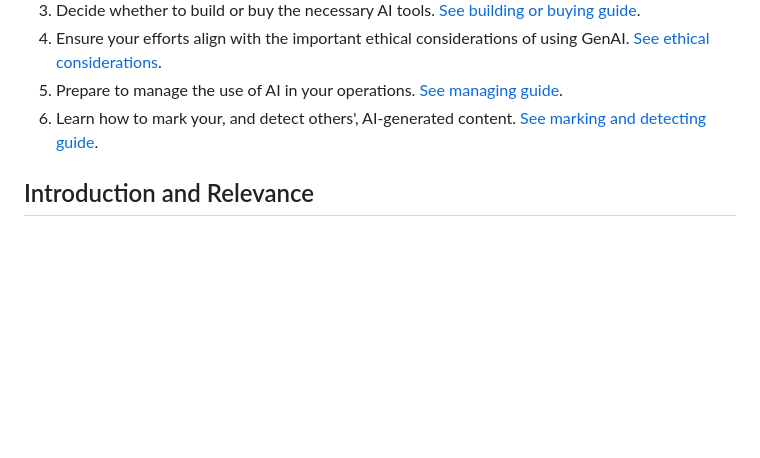
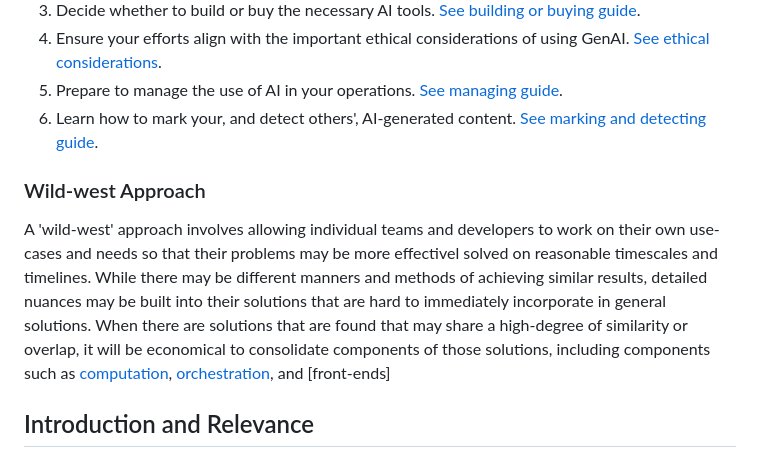
Before and after one commit to ianderrington/genai, a Markdown page: docs/Using/index.md, the part around the change. GitHub-like rendering; blank space fills up the shorter version.

```diff
--- a/docs/Using/index.md
+++ b/docs/Using/index.md
@@ -27,6 +27,11 @@ Implementing a solution-focused approach involves the following steps:
 4. Ensure your efforts align with the important ethical considerations of using GenAI. [See ethical considerations](ethically/index.md).
 5. Prepare to manage the use of AI in your operations. [See managing guide](managing/index.md).
 6. Learn how to mark your, and detect others', AI-generated content. [See marking and detecting guide](marking_and_detecting.md).
+
+### Wild-west Approach
+
+A 'wild-west' approach involves allowing individual teams and developers to work on their own use-cases and needs so that their problems may be more effectivel solved on reasonable timescales and timelines. While there may be different manners and methods of achieving similar results, detailed nuances may be built into their solutions that are hard to immediately incorporate in general solutions. When there are solutions that are found that may share a high-degree of similarity or overlap, it will be economical to consolidate components of those solutions, including components such as [computation](../Understanding/Deploying/computation.md), [orchestration](), and [front-ends]
+
 
 ## Introduction and Relevance
 
```
